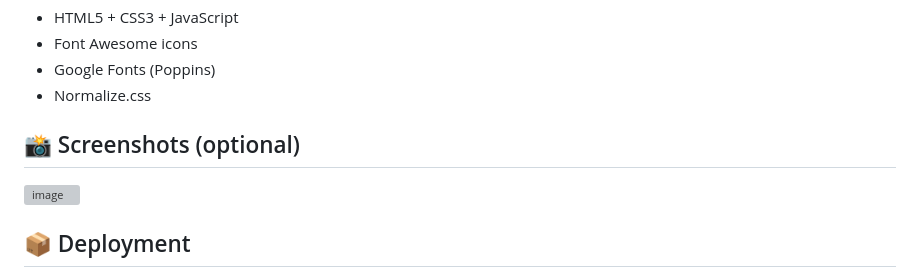
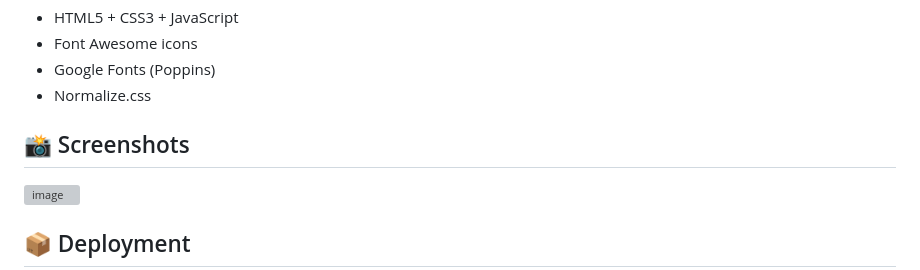
Before and after one commit to MdSaifAli063/Contact-Us-Page, a Markdown page: README.md, the part around the change. Drawn GitHub-style; grey boxes are pictures that could not be loaded.

```diff
--- a/README.md
+++ b/README.md
@@ -92,7 +92,7 @@ Mobile order (top → bottom): Get in Touch → Location → Form
 - Google Fonts (Poppins)
 - Normalize.css
 
-## 📸 Screenshots (optional)
+## 📸 Screenshots
 ![image](https://github.com/MdSaifAli063/Contact-Us-Page/blob/079dbcc7235fc80e0af0a955931f30e6fb26ca67/Screenshot%202025-09-14%20020123.png)
 
 
```
